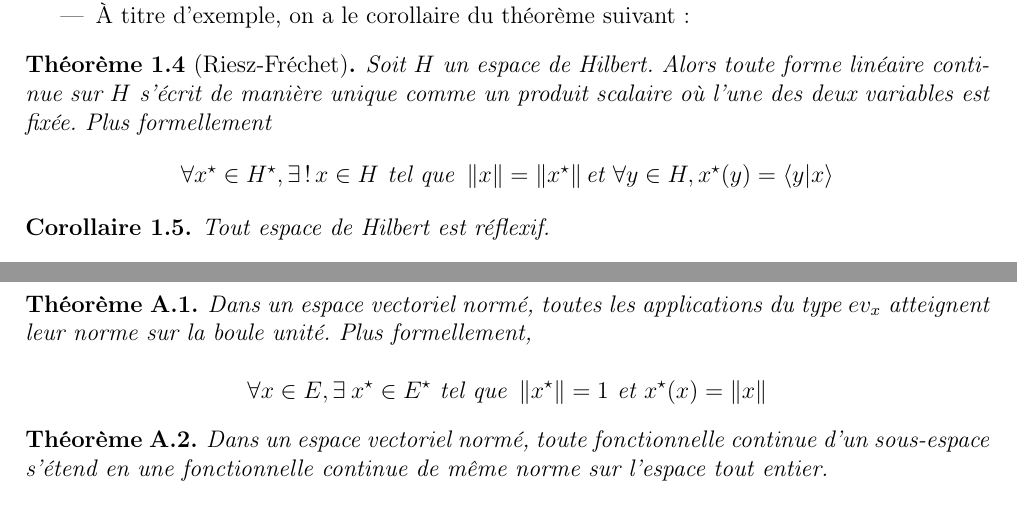
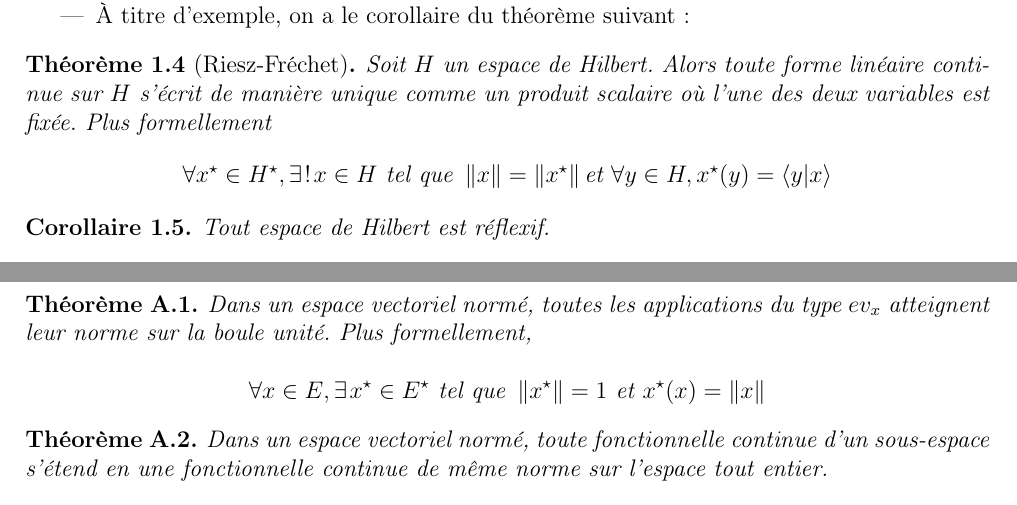
Before and after one commit to Spirou003/Memoire, a LaTeX document (memoire.tex, which reads annexe/hahnbanach.tex, rappels/reflexif.tex): two parts of pages 5 and 50 of 54, joined at a grey line, cut so that both start at the same text. Compiled offline with LaTeX, dvips and Ghostscript; the source files are stored in an older character set and shown here as Unicode.

Commit message:
Ajustement d'espaces

```diff
--- a/annexe/hahnbanach.tex
+++ b/annexe/hahnbanach.tex
@@ -4,7 +4,7 @@
 Dans un espace vectoriel normé, toutes les applications du type $ev_x$ atteignent leur norme sur la boule unité. Plus formellement,
 
 \[
-\forall x\in E, \exists \: x\dual\in E\dual \text{ tel que }\norme{x\dual}=1\text{ et }x\dual(x)=\norme{x}
+\forall x\in E, \exists\hspace*{0.1em}x\dual\in E\dual \text{ tel que }\norme{x\dual}=1\text{ et }x\dual(x)=\norme{x}
 \]
 \end{Thm}
 
--- a/rappels/reflexif.tex
+++ b/rappels/reflexif.tex
@@ -68,7 +68,7 @@ En effet, $i$ étant une bijection linéaire, $i^{-1}$ est aussi une bijection l
 
 \begin{Thm}[Riesz-Fréchet]\label{rieszfrechet}
 Soit $H$ un espace de Hilbert. Alors toute forme linéaire continue sur $H$ s'écrit de manière unique comme un produit scalaire où l'une des deux variables est fixée. Plus formellement
-\[\forall x\dual\in H\dual, \exists \, ! \, x\in H\text{ tel que }\norme{x}=\norme{x\dual}\text{et }\forall y\in H, x\dual(y)=\scal{y}{x}\]
+\[\forall x\dual\in H\dual, \exists\hspace*{0.1em}!\hspace*{0.1em}x\in H\text{ tel que }\norme{x}=\norme{x\dual}\text{et }\forall y\in H, x\dual(y)=\scal{y}{x}\]
 \end{Thm}
 \begin{Corol}
 Tout espace de Hilbert est réflexif.
```
